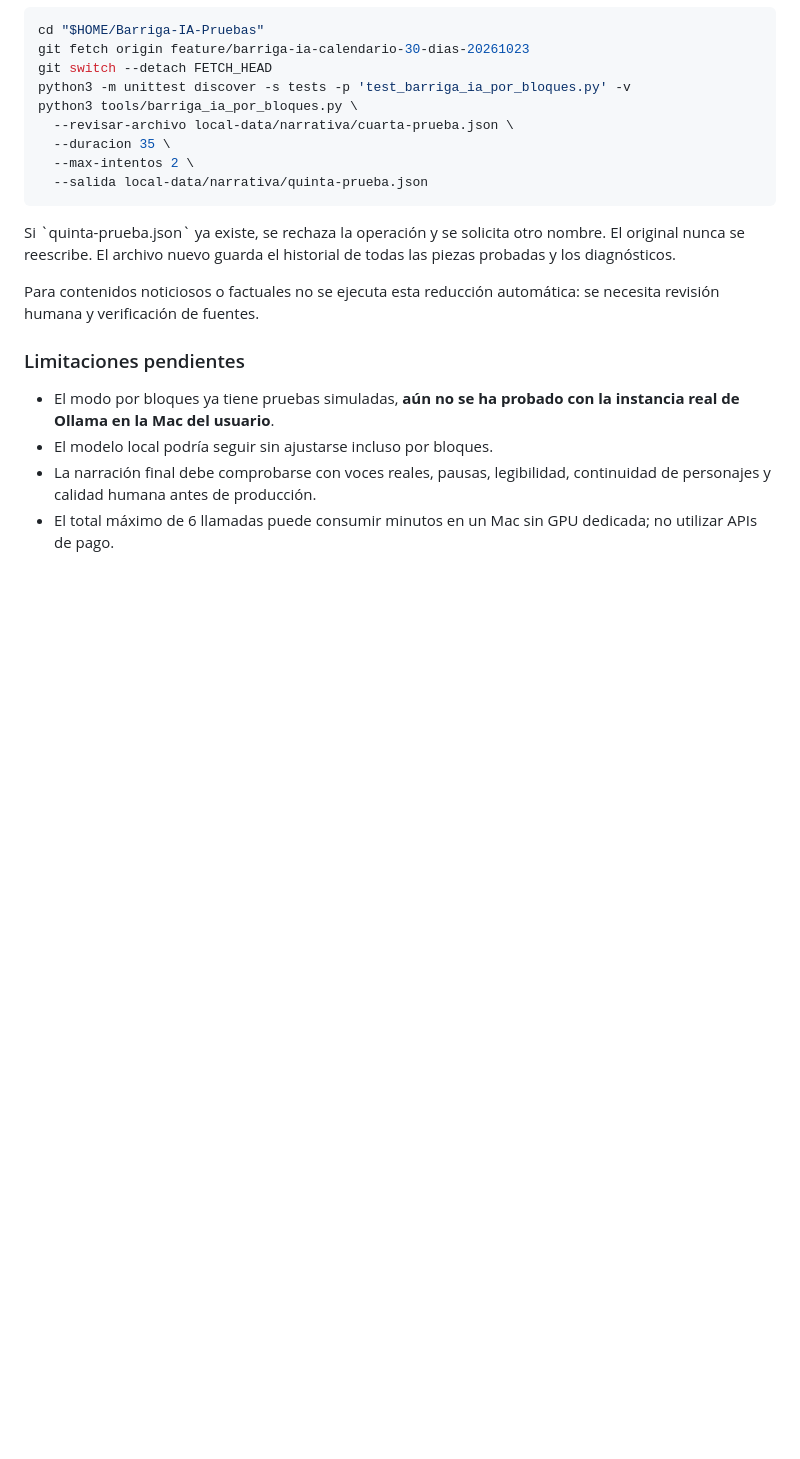
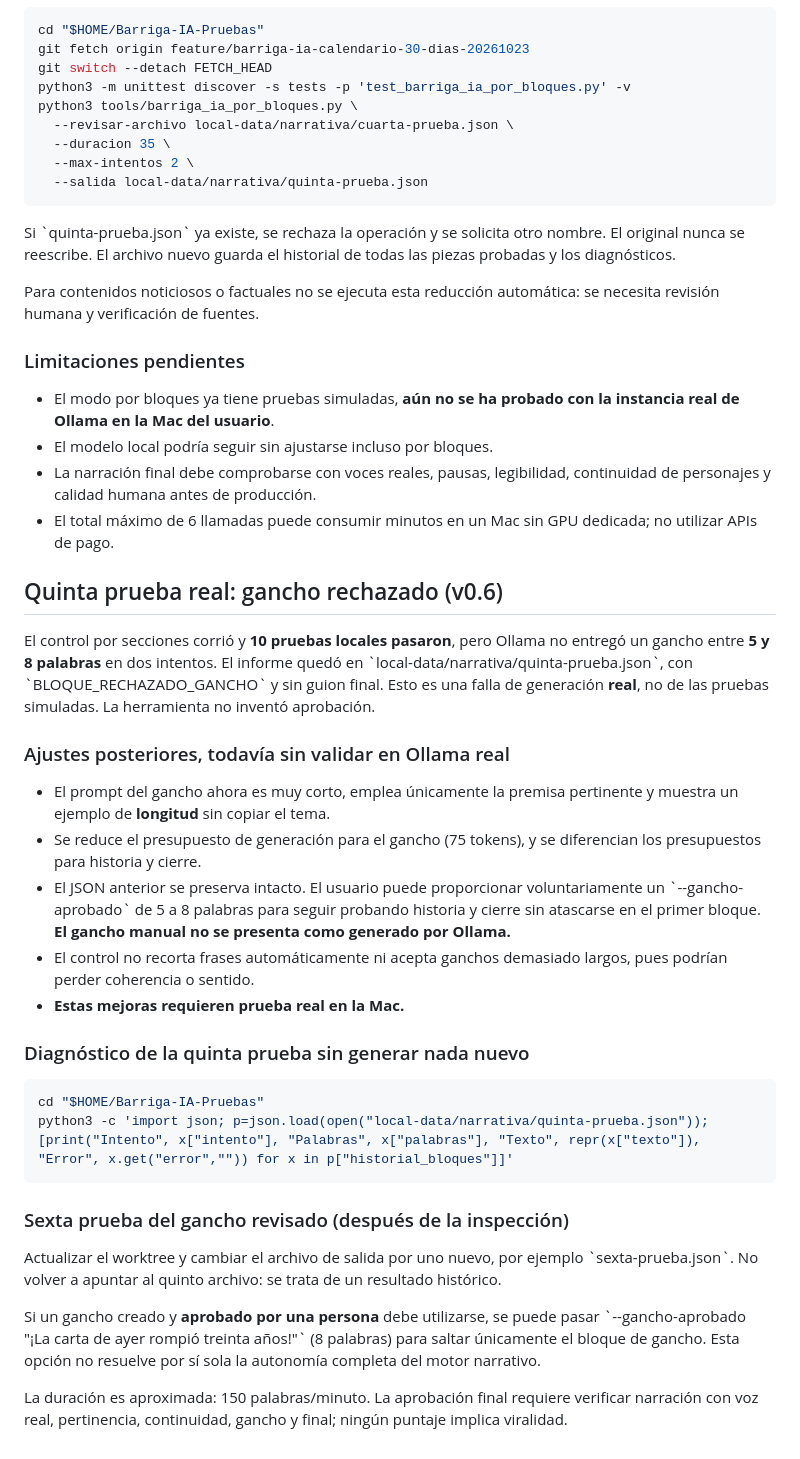
Before and after one commit to Elkinbarrigamora-arte/barriga-studio, a Markdown page: docs/NARRATIVA_INTELIGENTE_BARRIGA_IA.md, the part around the change. Rendered like a GitHub page; blank space fills up the shorter version.

Commit message:
Documentar quinta prueba rechazada y diagnóstico del gancho sin consumir Ollama

```diff
--- a/docs/NARRATIVA_INTELIGENTE_BARRIGA_IA.md
+++ b/docs/NARRATIVA_INTELIGENTE_BARRIGA_IA.md
@@ -270,3 +270,49 @@ automática: se necesita revisión humana y verificación de fuentes.
   continuidad de personajes y calidad humana antes de producción.
 - El total máximo de 6 llamadas puede consumir minutos en un Mac sin GPU
   dedicada; no utilizar APIs de pago.
+
+
+## Quinta prueba real: gancho rechazado (v0.6)
+
+El control por secciones corrió y **10 pruebas locales pasaron**, pero
+Ollama no entregó un gancho entre **5 y 8 palabras** en dos intentos.
+El informe quedó en \`local-data/narrativa/quinta-prueba.json\`, con
+\`BLOQUE_RECHAZADO_GANCHO\` y sin guion final. Esto es una falla de
+generación **real**, no de las pruebas simuladas. La herramienta no
+inventó aprobación.
+
+### Ajustes posteriores, todavía sin validar en Ollama real
+
+- El prompt del gancho ahora es muy corto, emplea únicamente la premisa
+  pertinente y muestra un ejemplo de **longitud** sin copiar el tema.
+- Se reduce el presupuesto de generación para el gancho (75 tokens), y
+  se diferencian los presupuestos para historia y cierre.
+- El JSON anterior se preserva intacto. El usuario puede proporcionar
+  voluntariamente un \`--gancho-aprobado\` de 5 a 8 palabras para seguir
+  probando historia y cierre sin atascarse en el primer bloque.
+  **El gancho manual no se presenta como generado por Ollama.**
+- El control no recorta frases automáticamente ni acepta ganchos demasiado
+  largos, pues podrían perder coherencia o sentido.
+- **Estas mejoras requieren prueba real en la Mac.**
+
+### Diagnóstico de la quinta prueba sin generar nada nuevo
+
+~~~sh
+cd "$HOME/Barriga-IA-Pruebas"
+python3 -c 'import json; p=json.load(open("local-data/narrativa/quinta-prueba.json")); [print("Intento", x["intento"], "Palabras", x["palabras"], "Texto", repr(x["texto"]), "Error", x.get("error","")) for x in p["historial_bloques"]]'
+~~~
+
+### Sexta prueba del gancho revisado (después de la inspección)
+
+Actualizar el worktree y cambiar el archivo de salida por uno nuevo,
+por ejemplo \`sexta-prueba.json\`. No volver a apuntar al quinto archivo:
+se trata de un resultado histórico.
+
+Si un gancho creado y **aprobado por una persona** debe utilizarse, se
+puede pasar \`--gancho-aprobado "¡La carta de ayer rompió treinta años!"\`
+(8 palabras) para saltar únicamente el bloque de gancho. Esta opción
+no resuelve por sí sola la autonomía completa del motor narrativo.
+
+La duración es aproximada: 150 palabras/minuto. La aprobación final
+requiere verificar narración con voz real, pertinencia, continuidad,
+gancho y final; ningún puntaje implica viralidad.
```
